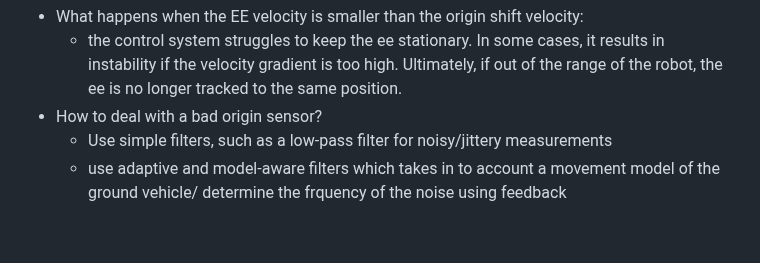
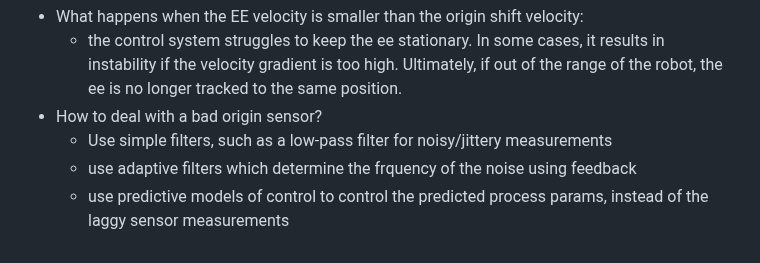
Before and after one commit to Joesher15/4-DOF-crane-control, a Markdown page: README.md, the part around the change. Drawn GitHub-style.

```diff
--- a/README.md
+++ b/README.md
@@ -53,4 +53,5 @@ I tackled the problem in this order:
     - the control system struggles to keep the ee stationary. In some cases, it results in instability if the velocity gradient is too high. Ultimately, if out of the range of the robot, the ee is no longer tracked to the same position.
 - How to deal with a bad origin sensor?
     - Use simple filters, such as a low-pass filter for noisy/jittery measurements
-    - use adaptive and model-aware filters which takes in to account a movement model of the ground vehicle/ determine the frquency of the noise using feedback
+    - use adaptive filters which determine the frquency of the noise using feedback
+    - use predictive models of control to control the predicted process params, instead of the laggy sensor measurements
```
